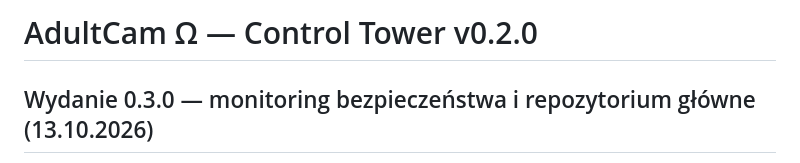
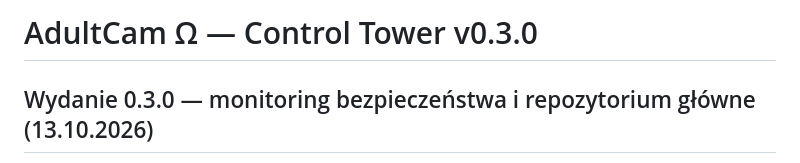
Before and after one commit to mojealterego/AdultCam-Omega-, a Markdown page: README.md, the part around the change. Drawn GitHub-style.

Commit message:
docs: align main README heading with 0.3.0

```diff
--- a/README.md
+++ b/README.md
@@ -1,4 +1,4 @@
-# AdultCam Ω — Control Tower v0.2.0
+# AdultCam Ω — Control Tower v0.3.0
 
 ## Wydanie 0.3.0 — monitoring bezpieczeństwa i repozytorium główne (13.10.2026)
 
```
